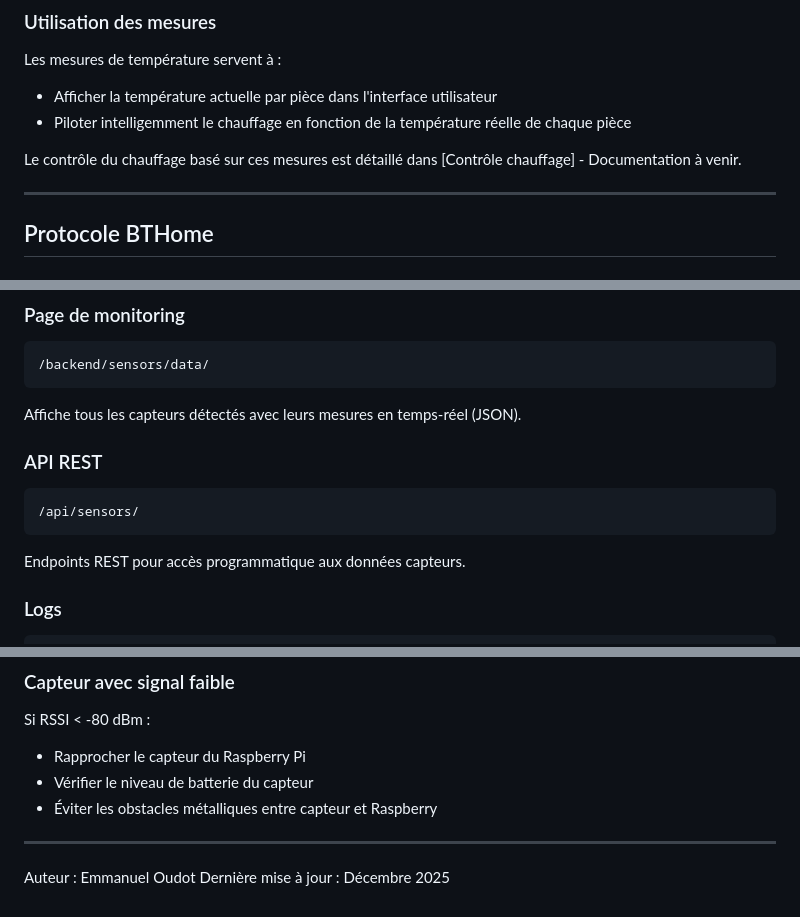
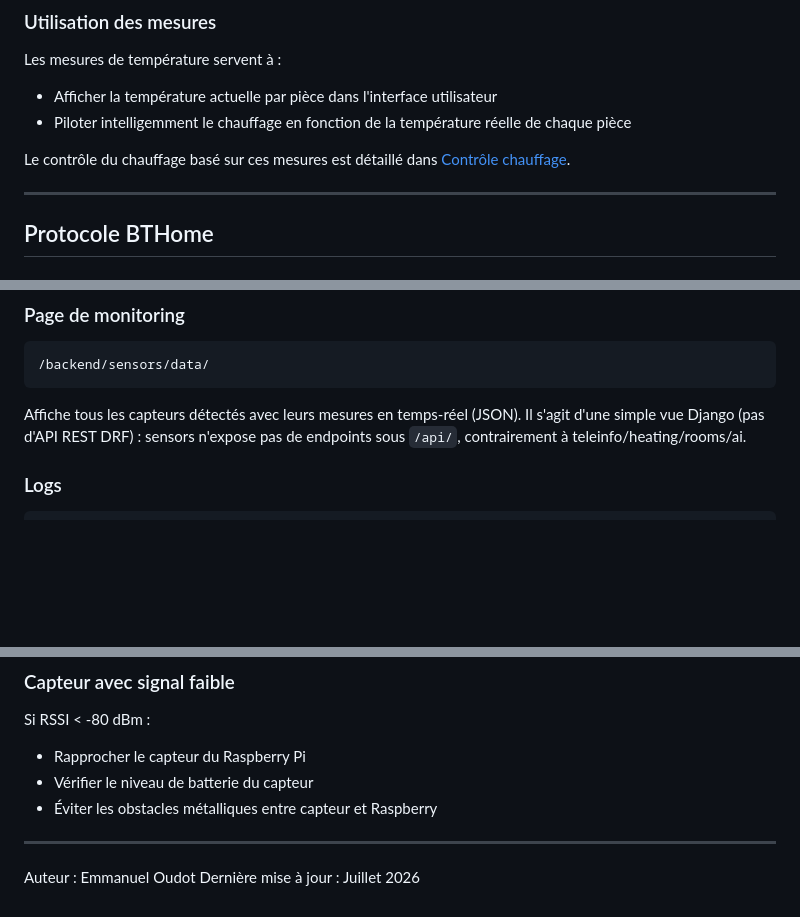
Before and after one commit to manuo1/housebrain, a Markdown page: docs/backend/bluetooth_sensors.md, 3 parts joined by grey strips. Drawn GitHub-style; blank space fills up the shorter version.

Commit message:
docs(sensors): fix dead link and incorrect /api/sensors/ reference

````diff
--- a/docs/backend/bluetooth_sensors.md
+++ b/docs/backend/bluetooth_sensors.md
@@ -16,7 +16,7 @@ Les mesures de température servent à :
 - Afficher la température actuelle par pièce dans l'interface utilisateur
 - Piloter intelligemment le chauffage en fonction de la température réelle de chaque pièce
 
-Le contrôle du chauffage basé sur ces mesures est détaillé dans [Contrôle chauffage] - Documentation à venir.
+Le contrôle du chauffage basé sur ces mesures est détaillé dans [Contrôle chauffage](./heating_control.md).
 
 ---
 
@@ -203,14 +203,7 @@ Sélectionnez un capteur dans la liste déroulante et associez-le à une pièce.
 /backend/sensors/data/
 ```
 
-Affiche tous les capteurs détectés avec leurs mesures en temps-réel (JSON).
-
-### API REST
-```
-/api/sensors/
-```
-
-Endpoints REST pour accès programmatique aux données capteurs.
+Affiche tous les capteurs détectés avec leurs mesures en temps-réel (JSON). Il s'agit d'une simple vue Django (pas d'API REST DRF) : sensors n'expose pas de endpoints sous `/api/`, contrairement à teleinfo/heating/rooms/ai.
 
 ### Logs
 ```bash
@@ -256,4 +249,4 @@ Si RSSI < -80 dBm :
 ---
 
 Auteur : Emmanuel Oudot
-Dernière mise à jour : Décembre 2025
+Dernière mise à jour : Juillet 2026
````
